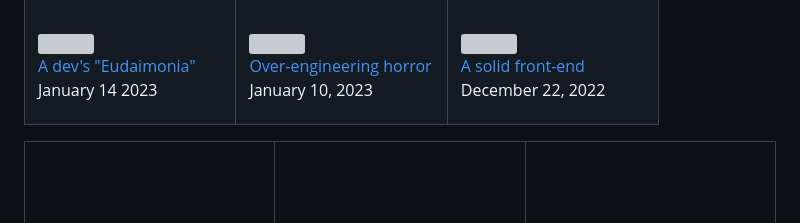
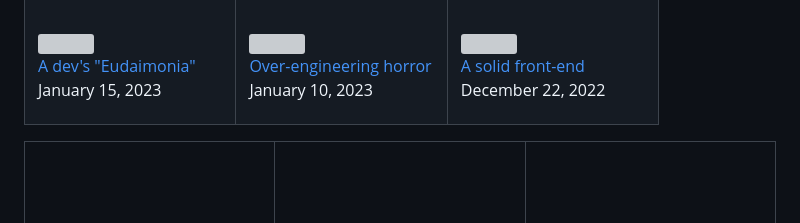
Before and after one commit to alan-oliv/unstable-thought-diffusion, a Markdown page: README.md, the part around the change. Drawn GitHub-style; grey boxes are pictures that could not be loaded.

```diff
--- a/README.md
+++ b/README.md
@@ -39,7 +39,7 @@ The views and opinions expressed in the following topics are based in my persona
         A dev's "Eudaimonia"
       </a>
       <br/>
-      <p>January 14 2023</p>
+      <p>January 15, 2023</p>
     </td>
     <td width="33%">
       <a href="https://github.com/alan-oliv/unstable-thought-diffusion/blob/main/over-engineering-horror/README.md">
```
Also changed, not shown: a-devs-eudaimonia/README.md (+1 -1 lines).
